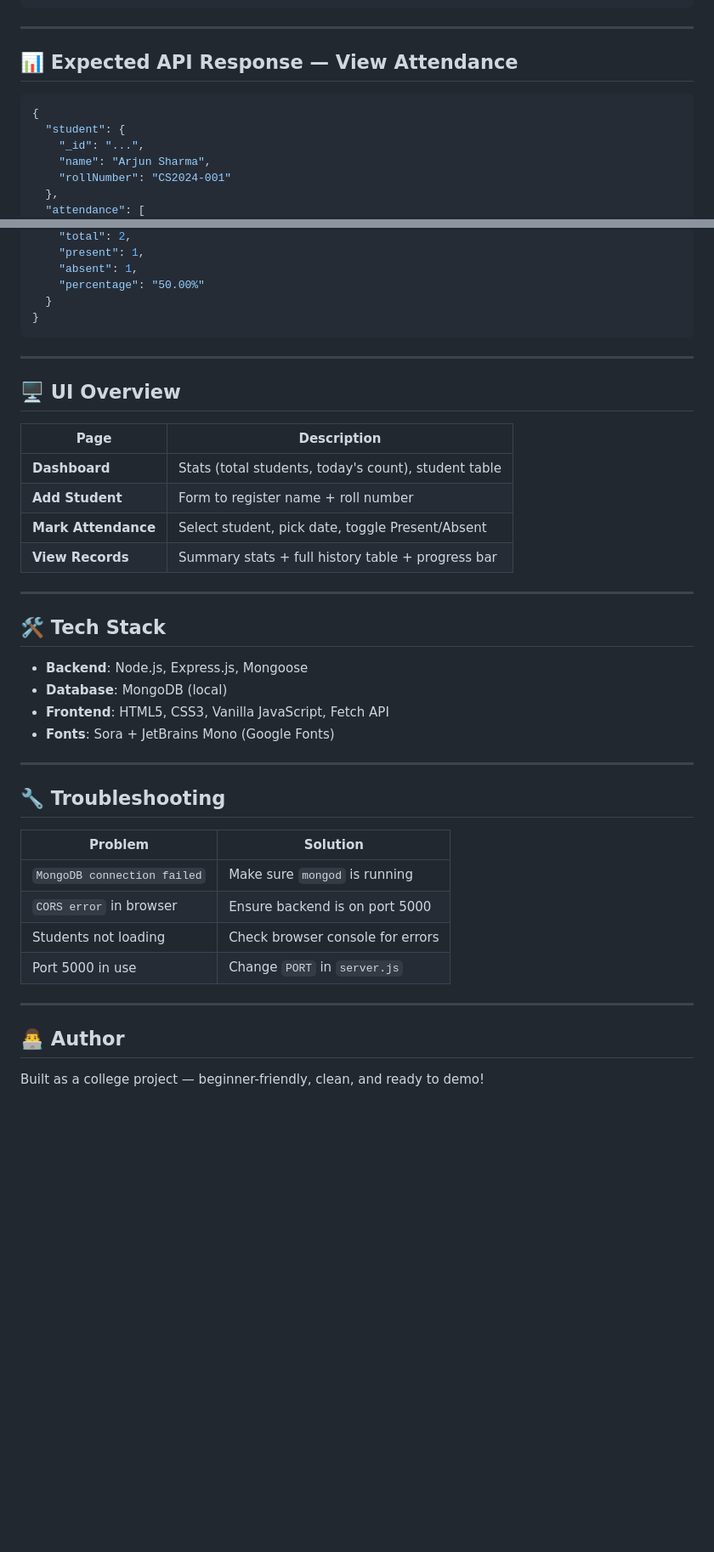
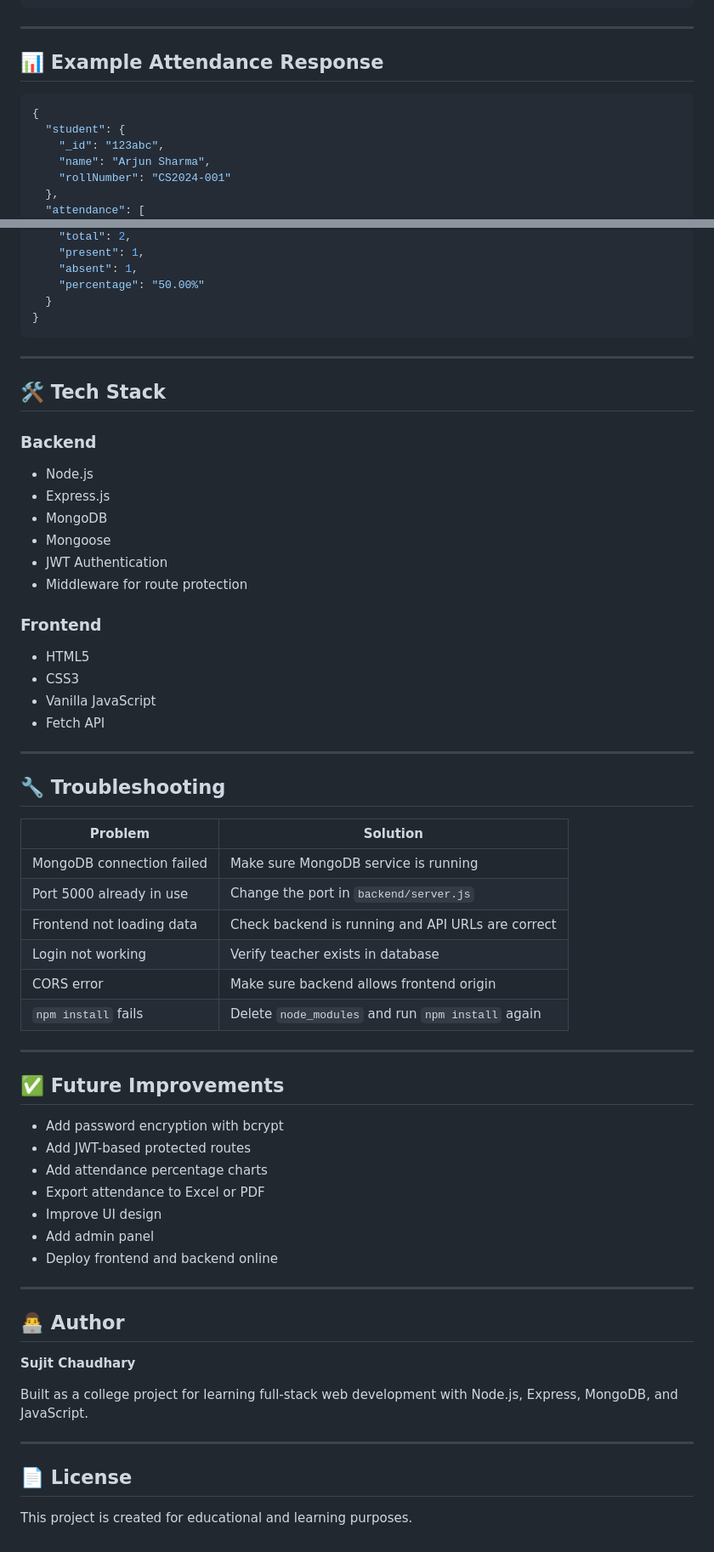
Before and after one commit to SujitChaudhary272/Student-Attendance-Management-System, a Markdown page: README.md, 2 parts joined by grey strips. Shown at 85% size. Drawn GitHub-style; blank space fills up the shorter version.

````diff
--- a/README.md
+++ b/README.md
@@ -129,12 +258,12 @@ curl http://localhost:5000/api/attendance/<studentId>
 
 ---
 
-## 📊 Expected API Response — View Attendance
+## 📊 Example Attendance Response
 
 ```json
 {
   "student": {
-    "_id": "...",
+    "_id": "123abc",
     "name": "Arjun Sharma",
     "rollNumber": "CS2024-001"
   },
@@ -153,23 +282,21 @@ curl http://localhost:5000/api/attendance/<studentId>
 
 ---
 
-## 🖥️ UI Overview
-
-| Page                | Description                                          |
-|---------------------|------------------------------------------------------|
-| **Dashboard**       | Stats (total students, today's count), student table |
-| **Add Student**     | Form to register name + roll number                  |
-| **Mark Attendance** | Select student, pick date, toggle Present/Absent     |
-| **View Records**    | Summary stats + full history table + progress bar    |
-
----
-
 ## 🛠️ Tech Stack
 
-- **Backend**: Node.js, Express.js, Mongoose
-- **Database**: MongoDB (local)
-- **Frontend**: HTML5, CSS3, Vanilla JavaScript, Fetch API
-- **Fonts**: Sora + JetBrains Mono (Google Fonts)
+### Backend
+- Node.js
+- Express.js
+- MongoDB
+- Mongoose
+- JWT Authentication
+- Middleware for route protection
+
+### Frontend
+- HTML5
+- CSS3
+- Vanilla JavaScript
+- Fetch API
 
 ---
 
@@ -177,13 +304,35 @@ curl http://localhost:5000/api/attendance/<studentId>
 
 | Problem | Solution |
 |---------|----------|
-| `MongoDB connection failed` | Make sure `mongod` is running |
-| `CORS error` in browser | Ensure backend is on port 5000 |
-| Students not loading | Check browser console for errors |
-| Port 5000 in use | Change `PORT` in `server.js` |
+| MongoDB connection failed | Make sure MongoDB service is running |
+| Port 5000 already in use | Change the port in `backend/server.js` |
+| Frontend not loading data | Check backend is running and API URLs are correct |
+| Login not working | Verify teacher exists in database |
+| CORS error | Make sure backend allows frontend origin |
+| `npm install` fails | Delete `node_modules` and run `npm install` again |
+
+---
+
+## ✅ Future Improvements
+
+- Add password encryption with bcrypt
+- Add JWT-based protected routes
+- Add attendance percentage charts
+- Export attendance to Excel or PDF
+- Improve UI design
+- Add admin panel
+- Deploy frontend and backend online
 
 ---
 
 ## 👨‍💻 Author
 
-Built as a college project — beginner-friendly, clean, and ready to demo!
+**Sujit Chaudhary**
+
+Built as a college project for learning full-stack web development with Node.js, Express, MongoDB, and JavaScript.
+
+---
+
+## 📄 License
+
+This project is created for educational and learning purposes.
````
Also changed, not shown: other parts of README.md (+186 -57 lines).
